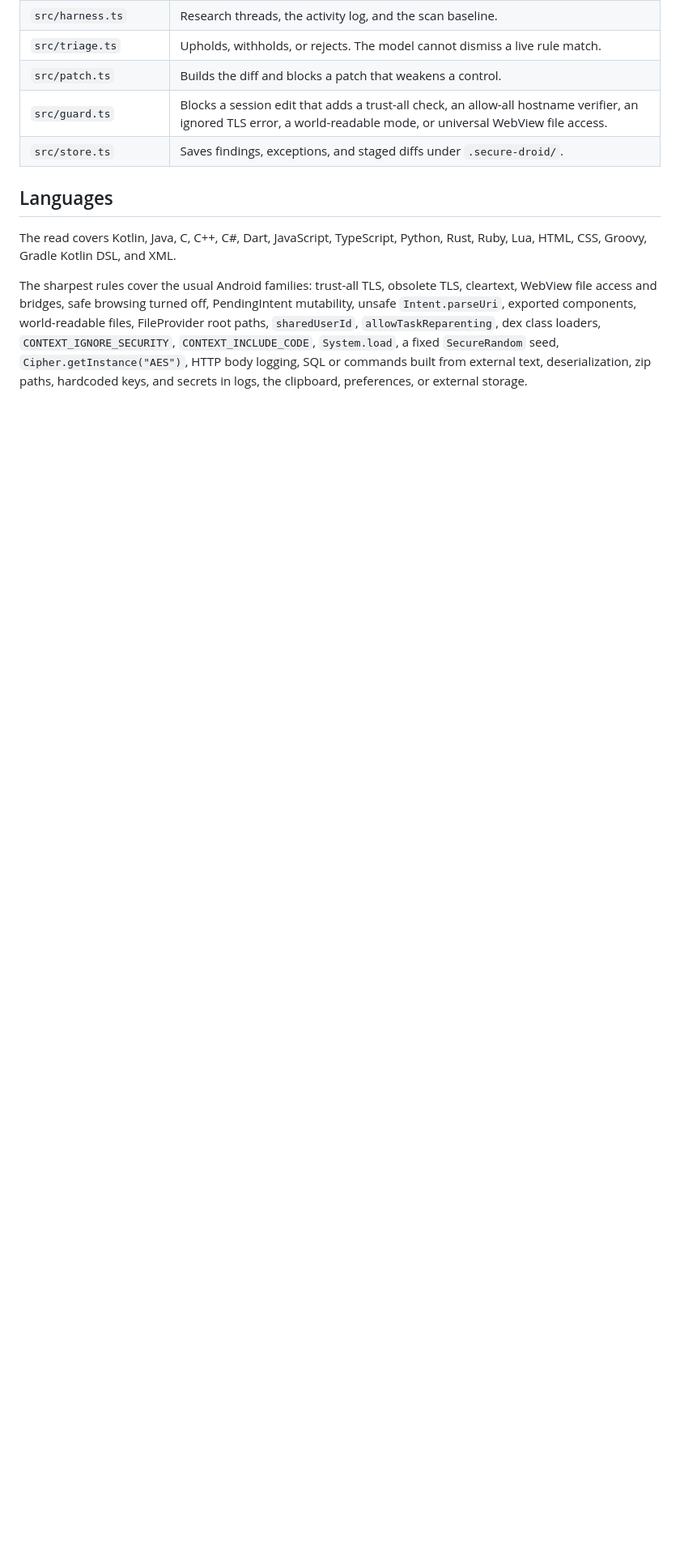
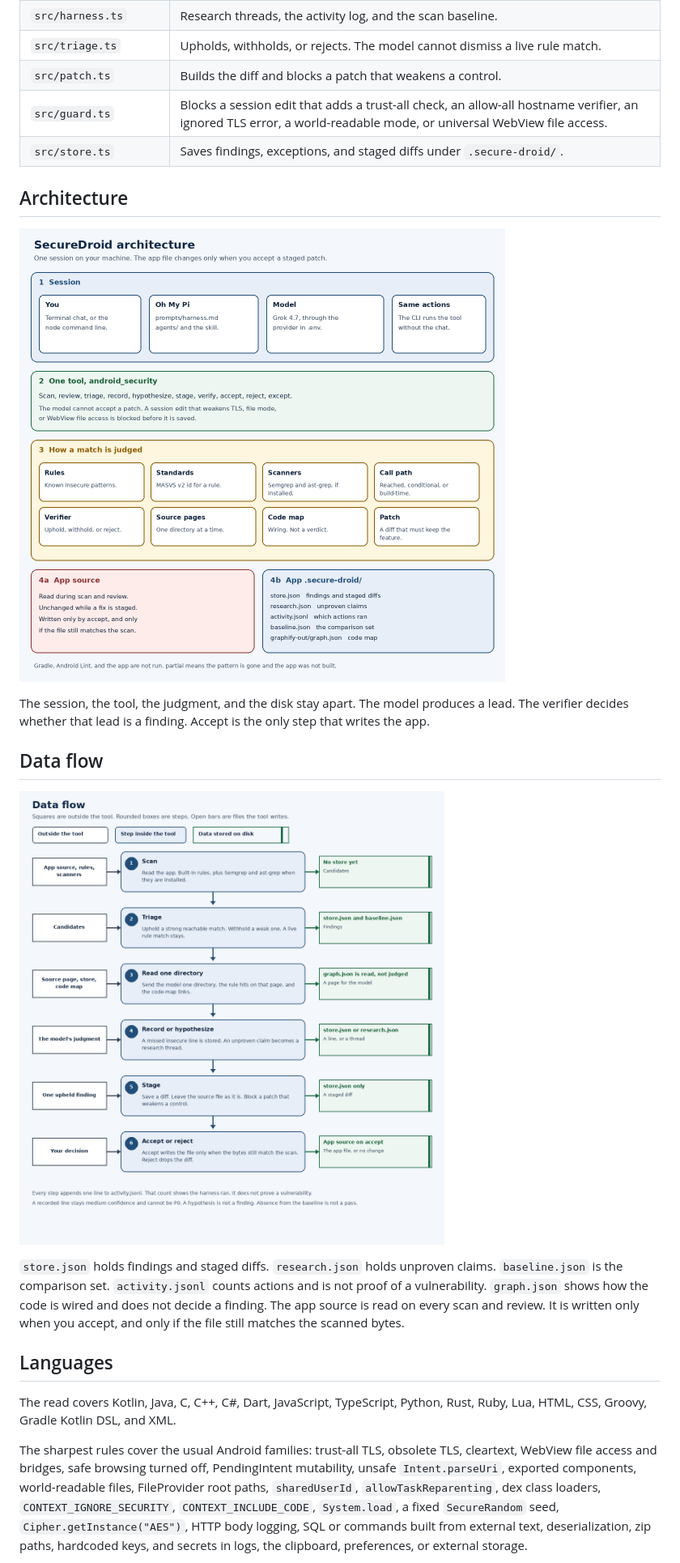
Before and after one commit to AhmadAliQureshi147/SecureDroid, a Markdown page: README.md, the part around the change. Shown at 81% size. Rendered like a GitHub page; pictures changed too: docs/diagrams/architecture-layers.png (added), docs/diagrams/data-flow.png (added); blank space fills up the shorter version.

Commit message:
Add the layered architecture and the data-flow diagram to the README.
A reader can see which layer judges a match, which files hold the evidence, and that accept is the only write to the app.

Co-authored-by: Cursor <cursoragent@cursor.com>

```diff
--- a/README.md
+++ b/README.md
@@ -140,6 +140,18 @@ node --experimental-strip-types src/cli.ts reject <finding-id> /path/to/android-
 | `src/guard.ts` | Blocks a session edit that adds a trust-all check, an allow-all hostname verifier, an ignored TLS error, a world-readable mode, or universal WebView file access. |
 | `src/store.ts` | Saves findings, exceptions, and staged diffs under `.secure-droid/`. |
 
+## Architecture
+
+![Layered architecture: the session, the android_security tool, the judgment pieces, the app source, and the .secure-droid state files](docs/diagrams/architecture-layers.png)
+
+The session, the tool, the judgment, and the disk stay apart. The model produces a lead. The verifier decides whether that lead is a finding. Accept is the only step that writes the app.
+
+## Data flow
+
+![Data flow from the app source through scan, triage, a directory page, a recorded line or a research thread, a staged diff, and accept or reject](docs/diagrams/data-flow.png)
+
+`store.json` holds findings and staged diffs. `research.json` holds unproven claims. `baseline.json` is the comparison set. `activity.jsonl` counts actions and is not proof of a vulnerability. `graph.json` shows how the code is wired and does not decide a finding. The app source is read on every scan and review. It is written only when you accept, and only if the file still matches the scanned bytes.
+
 ## Languages
 
 The read covers Kotlin, Java, C, C++, C#, Dart, JavaScript, TypeScript, Python, Rust, Ruby, Lua, HTML, CSS, Groovy, Gradle Kotlin DSL, and XML.
```
